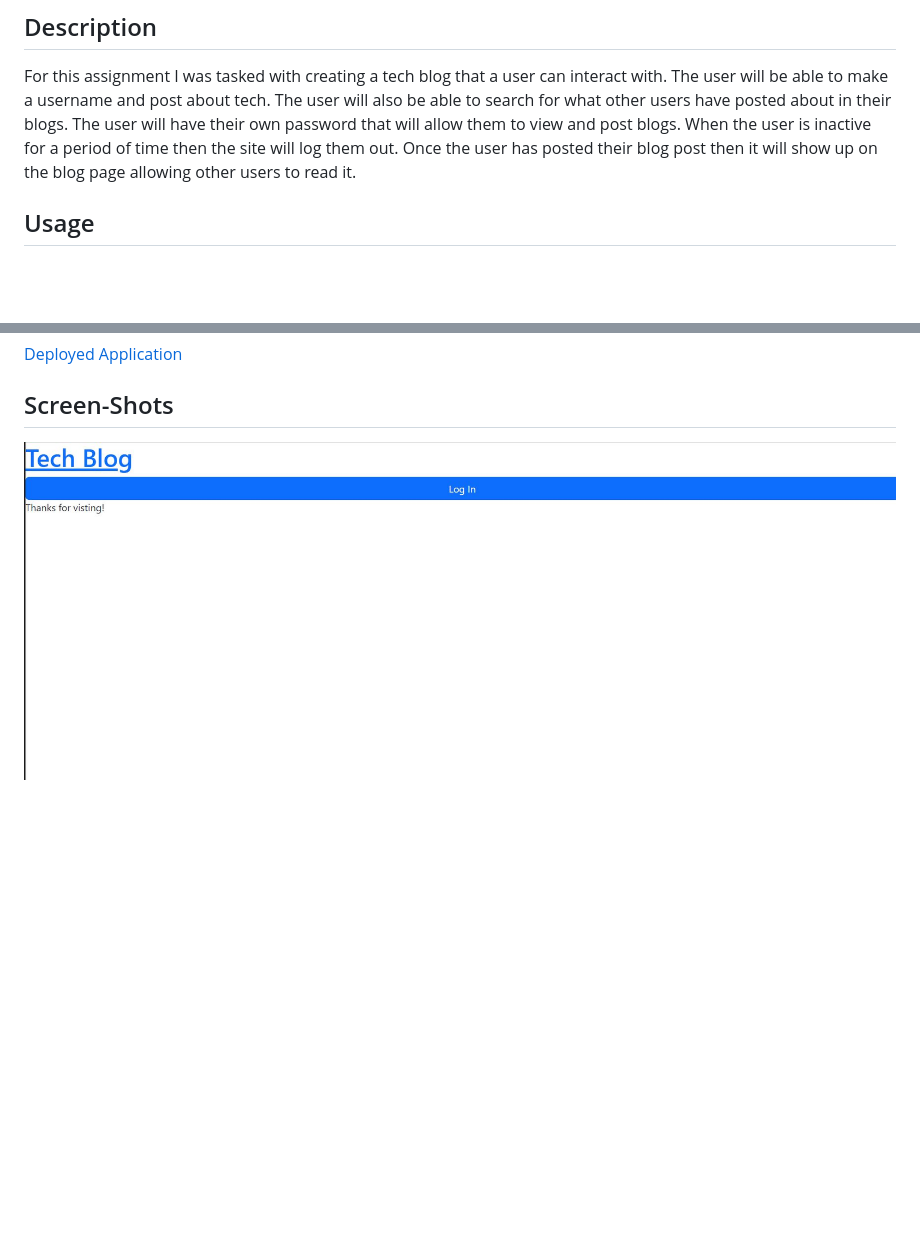
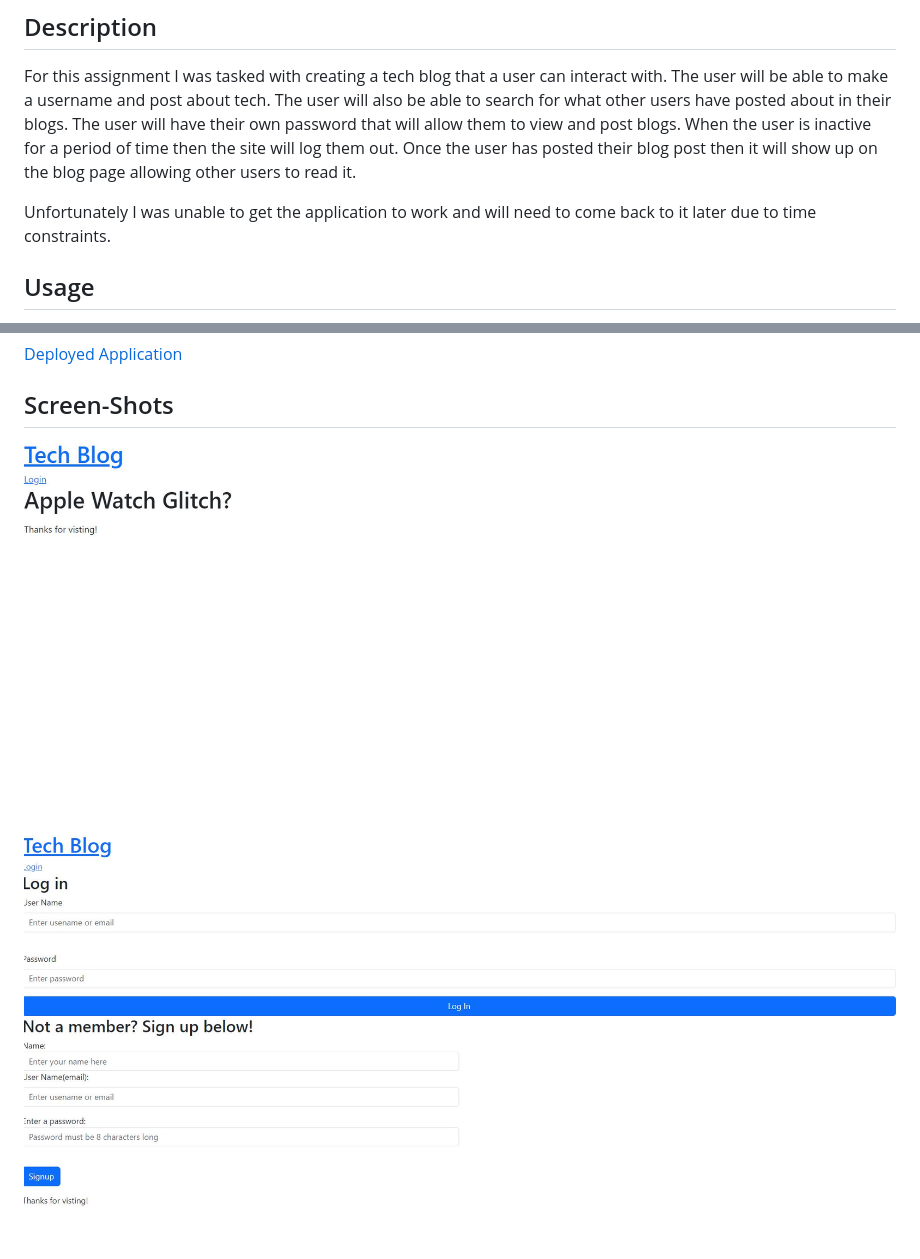
Before and after one commit to PintoDrop/techblog, a Markdown page: README.md, 2 parts joined by grey strips. Rendered like a GitHub page; pictures changed too: images/homepage.JPG, images/login-signup.JPG (added); blank space fills up the shorter version.

Commit message:
adding screenshots

```diff
--- a/README.md
+++ b/README.md
@@ -16,6 +16,8 @@
 ## Description
 
 For this assignment I was tasked with creating a tech blog that a user can interact with. The user will be able to make a username and post about tech. The user will also be able to search for what other users have posted about in their blogs. The user will have their own password that will allow them to view and post blogs. When the user is inactive for a period of time then the site will log them out. Once the user has posted their blog post then it will show up on the blog page allowing other users to read it.
+
+Unfortunately I was unable to get the application to work and will need to come back to it later due to time constraints.
 
 ## Usage
 
@@ -97,9 +99,4 @@ GIVEN a CMS-style blog site
 
 ![Home Page Image](./images/homepage.JPG)
 
-<!--
-// use npm seed before running
-// add seed data and users prior to running seeds
-// create login page afterwards
- having log in go to login page
- blog page  -->
+![Login/Signup image](./images/login-signup.JPG)
```
Also changed, not shown: 2 other files.
